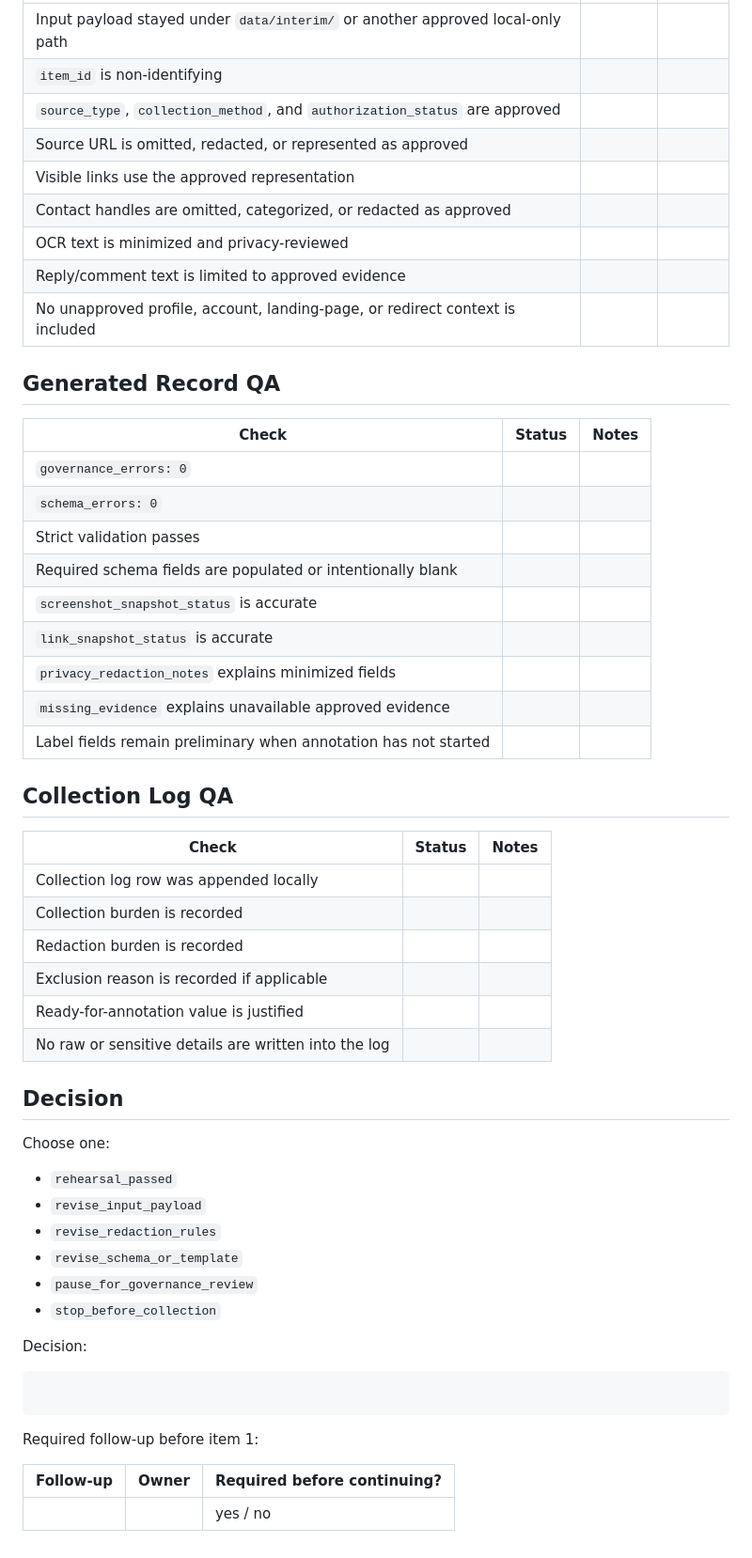
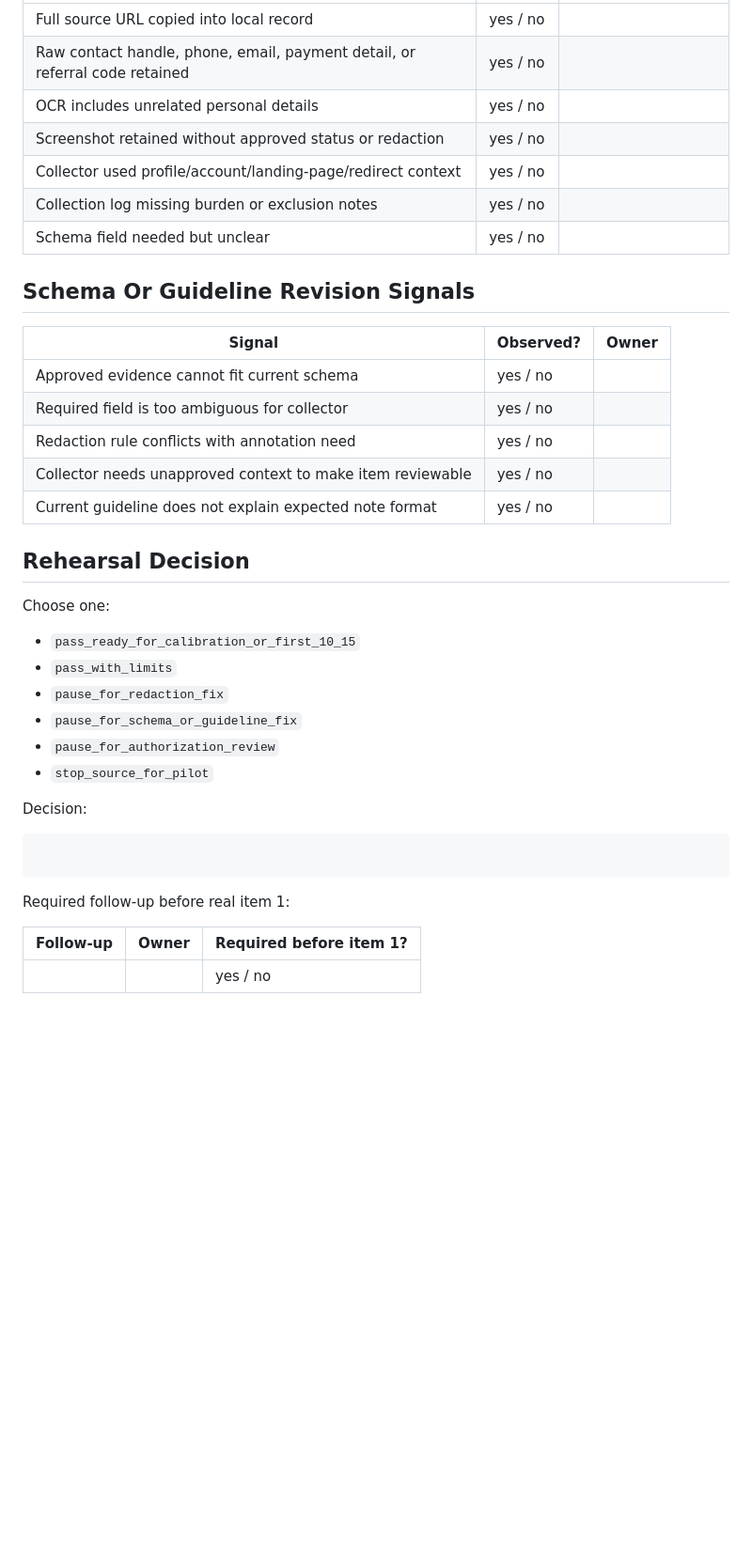
Before and after one commit to JasonLn0711/meta-threads-scam-content-research-2026, a Markdown page: templates/manual_collection_rehearsal_checklist.md, the part around one of its changes. Shown at 94% size. GitHub-like rendering; blank space fills up the shorter version.

Commit message:
docs: refine manual rehearsal checklist

````diff
--- a/templates/manual_collection_rehearsal_checklist.md
+++ b/templates/manual_collection_rehearsal_checklist.md
@@ -34,49 +58,32 @@ Use this checklist for the 1-2 item manual collection rehearsal before the first
 |---|---|---|
-| Input payload stayed under `data/interim/` or another approved local-only path |  |  |
-| `item_id` is non-identifying |  |  |
-| `source_type`, `collection_method`, and `authorization_status` are approved |  |  |
-| Source URL is omitted, redacted, or represented as approved |  |  |
-| Visible links use the approved representation |  |  |
-| Contact handles are omitted, categorized, or redacted as approved |  |  |
-| OCR text is minimized and privacy-reviewed |  |  |
-| Reply/comment text is limited to approved evidence |  |  |
-| No unapproved profile, account, landing-page, or redirect context is included |  |  |
+| Full source URL copied into local record | yes / no |  |
+| Raw contact handle, phone, email, payment detail, or referral code retained | yes / no |  |
+| OCR includes unrelated personal details | yes / no |  |
+| Screenshot retained without approved status or redaction | yes / no |  |
+| Collector used profile/account/landing-page/redirect context | yes / no |  |
+| Collection log missing burden or exclusion notes | yes / no |  |
+| Schema field needed but unclear | yes / no |  |
 
-## Generated Record QA
+## Schema Or Guideline Revision Signals
 
-| Check | Status | Notes |
+| Signal | Observed? | Owner |
 |---|---|---|
-| `governance_errors: 0` |  |  |
-| `schema_errors: 0` |  |  |
-| Strict validation passes |  |  |
-| Required schema fields are populated or intentionally blank |  |  |
-| `screenshot_snapshot_status` is accurate |  |  |
-| `link_snapshot_status` is accurate |  |  |
-| `privacy_redaction_notes` explains minimized fields |  |  |
-| `missing_evidence` explains unavailable approved evidence |  |  |
-| Label fields remain preliminary when annotation has not started |  |  |
+| Approved evidence cannot fit current schema | yes / no |  |
+| Required field is too ambiguous for collector | yes / no |  |
+| Redaction rule conflicts with annotation need | yes / no |  |
+| Collector needs unapproved context to make item reviewable | yes / no |  |
+| Current guideline does not explain expected note format | yes / no |  |
 
-## Collection Log QA
-
-| Check | Status | Notes |
-|---|---|---|
-| Collection log row was appended locally |  |  |
-| Collection burden is recorded |  |  |
-| Redaction burden is recorded |  |  |
-| Exclusion reason is recorded if applicable |  |  |
-| Ready-for-annotation value is justified |  |  |
-| No raw or sensitive details are written into the log |  |  |
-
-## Decision
+## Rehearsal Decision
 
 Choose one:
 
-- `rehearsal_passed`
-- `revise_input_payload`
-- `revise_redaction_rules`
-- `revise_schema_or_template`
-- `pause_for_governance_review`
-- `stop_before_collection`
+- `pass_ready_for_calibration_or_first_10_15`
+- `pass_with_limits`
+- `pause_for_redaction_fix`
+- `pause_for_schema_or_guideline_fix`
+- `pause_for_authorization_review`
+- `stop_source_for_pilot`
 
 Decision:
 
@@ -84,8 +91,8 @@ Decision:
 
 ```
 
-Required follow-up before item 1:
+Required follow-up before real item 1:
 
-| Follow-up | Owner | Required before continuing? |
+| Follow-up | Owner | Required before item 1? |
 |---|---|---|
 |  |  | yes / no |
````
Also changed, not shown: other parts of templates/manual_collection_rehearsal_checklist.md (+42 -18 lines).
